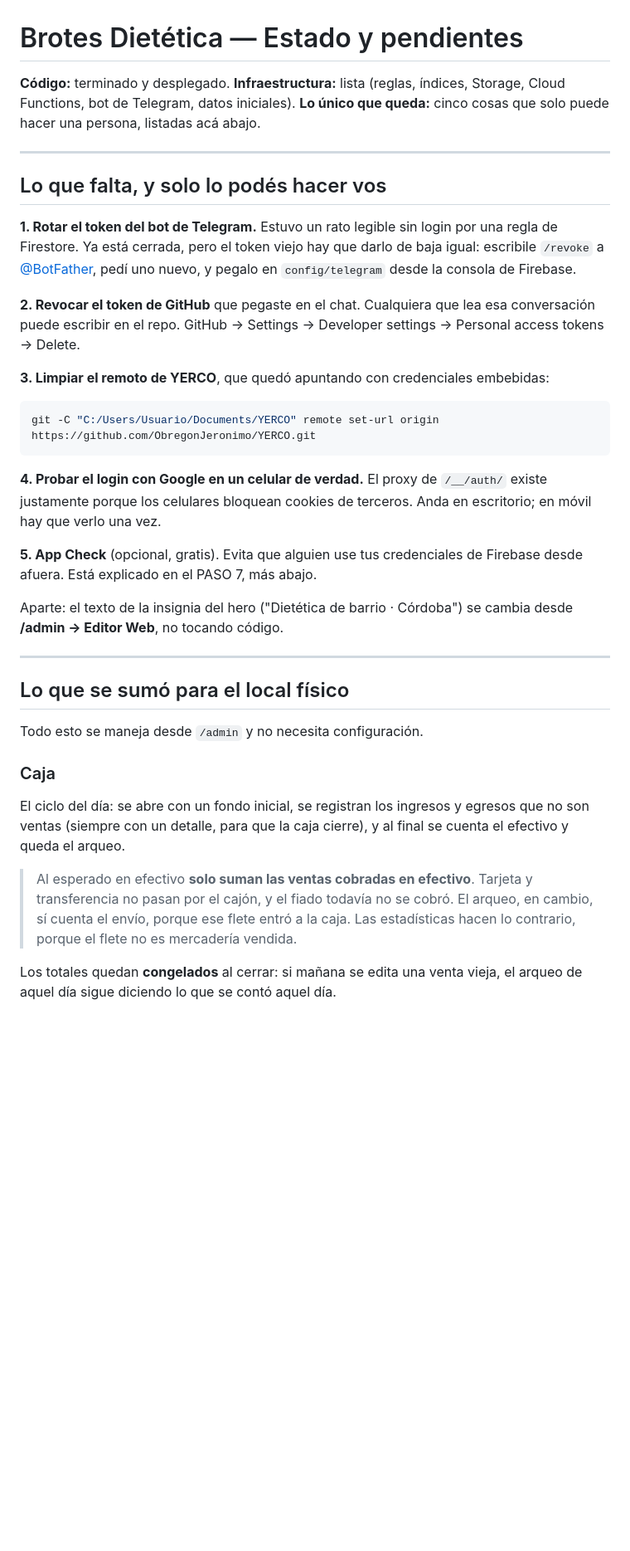
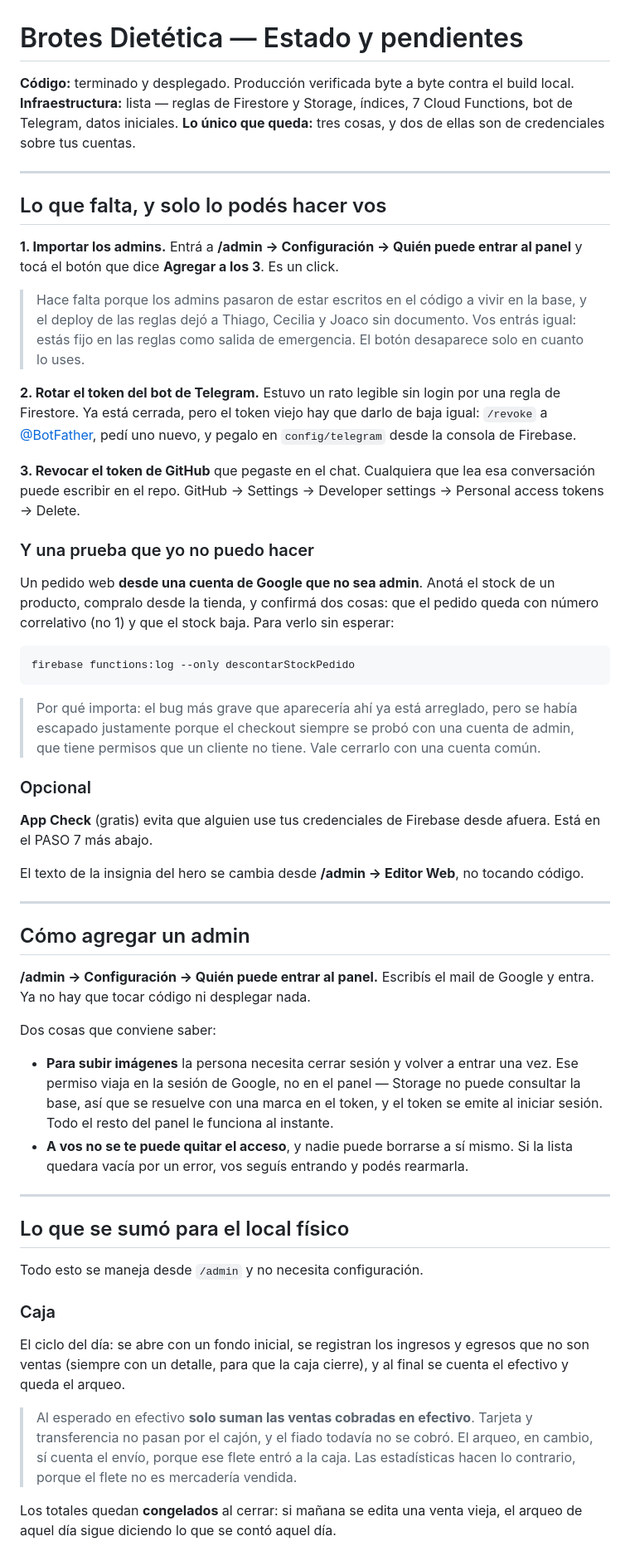
Before and after one commit to ObregonJeronimo/brotesdietetica, a Markdown page: PENDIENTE.md, the part around one of its changes. Shown at 83% size. Drawn GitHub-style; blank space fills up the shorter version.

````diff
--- a/PENDIENTE.md
+++ b/PENDIENTE.md
@@ -1,39 +1,66 @@
 # Brotes Dietética — Estado y pendientes
 
-**Código:** terminado y desplegado.
-**Infraestructura:** lista (reglas, índices, Storage, Cloud Functions, bot de Telegram, datos iniciales).
-**Lo único que queda:** cinco cosas que solo puede hacer una persona, listadas acá abajo.
+**Código:** terminado y desplegado. Producción verificada byte a byte contra el build local.
+**Infraestructura:** lista — reglas de Firestore y Storage, índices, 7 Cloud Functions, bot de
+Telegram, datos iniciales.
+**Lo único que queda:** tres cosas, y dos de ellas son de credenciales sobre tus cuentas.
 
 ---
 
 ## Lo que falta, y solo lo podés hacer vos
 
-**1. Rotar el token del bot de Telegram.**
-Estuvo un rato legible sin login por una regla de Firestore. Ya está cerrada, pero el
-token viejo hay que darlo de baja igual: escribile `/revoke` a
-[@BotFather](https://t.me/BotFather), pedí uno nuevo, y pegalo en `config/telegram`
-desde la consola de Firebase.
+**1. Importar los admins.** Entrá a **/admin → Configuración → Quién puede entrar al panel**
+y tocá el botón que dice **Agregar a los 3**. Es un click.
 
-**2. Revocar el token de GitHub** que pegaste en el chat.
+> Hace falta porque los admins pasaron de estar escritos en el código a vivir en la base, y el
+> deploy de las reglas dejó a Thiago, Cecilia y Joaco sin documento. Vos entrás igual: estás fijo
+> en las reglas como salida de emergencia. El botón desaparece solo en cuanto lo uses.
+
+**2. Rotar el token del bot de Telegram.**
+Estuvo un rato legible sin login por una regla de Firestore. Ya está cerrada, pero el token viejo
+hay que darlo de baja igual: `/revoke` a [@BotFather](https://t.me/BotFather), pedí uno nuevo, y
+pegalo en `config/telegram` desde la consola de Firebase.
+
+**3. Revocar el token de GitHub** que pegaste en el chat.
 Cualquiera que lea esa conversación puede escribir en el repo.
 GitHub → Settings → Developer settings → Personal access tokens → Delete.
 
-**3. Limpiar el remoto de YERCO**, que quedó apuntando con credenciales embebidas:
+### Y una prueba que yo no puedo hacer
+
+Un pedido web **desde una cuenta de Google que no sea admin**. Anotá el stock de un producto,
+compralo desde la tienda, y confirmá dos cosas: que el pedido queda con número correlativo (no 1)
+y que el stock baja. Para verlo sin esperar:
 
 ```bash
-git -C "C:/Users/Usuario/Documents/YERCO" remote set-url origin https://github.com/ObregonJeronimo/YERCO.git
+firebase functions:log --only descontarStockPedido
 ```
 
-**4. Probar el login con Google en un celular de verdad.**
-El proxy de `/__/auth/` existe justamente porque los celulares bloquean cookies de
-terceros. Anda en escritorio; en móvil hay que verlo una vez.
+> Por qué importa: el bug más grave que aparecería ahí ya está arreglado, pero se había escapado
+> justamente porque el checkout siempre se probó con una cuenta de admin, que tiene permisos que
+> un cliente no tiene. Vale cerrarlo con una cuenta común.
 
-**5. App Check** (opcional, gratis).
-Evita que alguien use tus credenciales de Firebase desde afuera. Está explicado en el
-PASO 7, más abajo.
+### Opcional
 
-Aparte: el texto de la insignia del hero ("Dietética de barrio · Córdoba") se cambia
-desde **/admin → Editor Web**, no tocando código.
+**App Check** (gratis) evita que alguien use tus credenciales de Firebase desde afuera. Está en el
+PASO 7 más abajo.
+
+El texto de la insignia del hero se cambia desde **/admin → Editor Web**, no tocando código.
+
+---
+
+## Cómo agregar un admin
+
+**/admin → Configuración → Quién puede entrar al panel.** Escribís el mail de Google y entra.
+Ya no hay que tocar código ni desplegar nada.
+
+Dos cosas que conviene saber:
+
+- **Para subir imágenes** la persona necesita cerrar sesión y volver a entrar una vez. Ese permiso
+  viaja en la sesión de Google, no en el panel — Storage no puede consultar la base, así que se
+  resuelve con una marca en el token, y el token se emite al iniciar sesión. Todo el resto del
+  panel le funciona al instante.
+- **A vos no se te puede quitar el acceso**, y nadie puede borrarse a sí mismo. Si la lista quedara
+  vacía por un error, vos seguís entrando y podés rearmarla.
 
 ---
 
@@ -43,15 +70,15 @@ Todo esto se maneja desde `/admin` y no necesita configuración.
 
 ### Caja
 
-El ciclo del día: se abre con un fondo inicial, se registran los ingresos y egresos
-que no son ventas (siempre con un detalle, para que la caja cierre), y al final se
-cuenta el efectivo y queda el arqueo.
+El ciclo del día: se abre con un fondo inicial, se registran los ingresos y egresos que no son
+ventas (siempre con un detalle, para que la caja cierre), y al final se cuenta el efectivo y queda
+el arqueo.
 
-> Al esperado en efectivo **solo suman las ventas cobradas en efectivo**. Tarjeta y
-> transferencia no pasan por el cajón, y el fiado todavía no se cobró. El arqueo, en
-> cambio, sí cuenta el envío, porque ese flete entró a la caja. Las estadísticas
-> hacen lo contrario, porque el flete no es mercadería vendida.
+> Al esperado en efectivo **solo suman las ventas cobradas en efectivo**. Tarjeta y transferencia
+> no pasan por el cajón, y el fiado todavía no se cobró. El arqueo, en cambio, sí cuenta el envío,
+> porque ese flete entró a la caja. Las estadísticas hacen lo contrario, porque el flete no es
+> mercadería vendida.
 
-Los totales quedan **congelados** al cerrar: si mañana se edita una venta vieja, el
-arqueo de aquel día sigue diciendo lo que se contó aquel día.
+Los totales quedan **congelados** al cerrar: si mañana se edita una venta vieja, el arqueo de aquel
+día sigue diciendo lo que se contó aquel día.
 
````
Also changed, not shown: other parts of PENDIENTE.md (+46 -28 lines).
